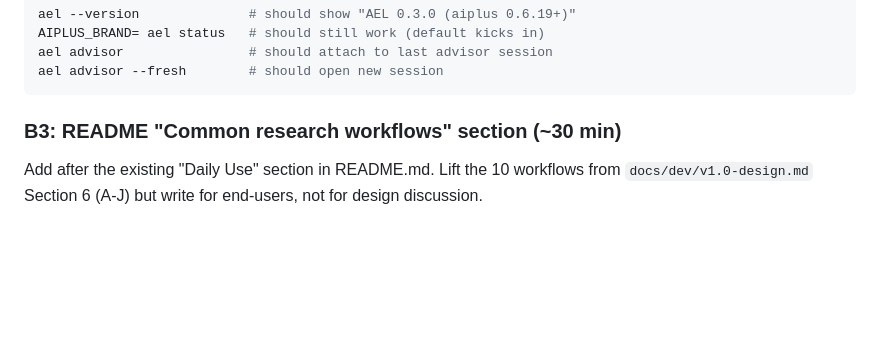
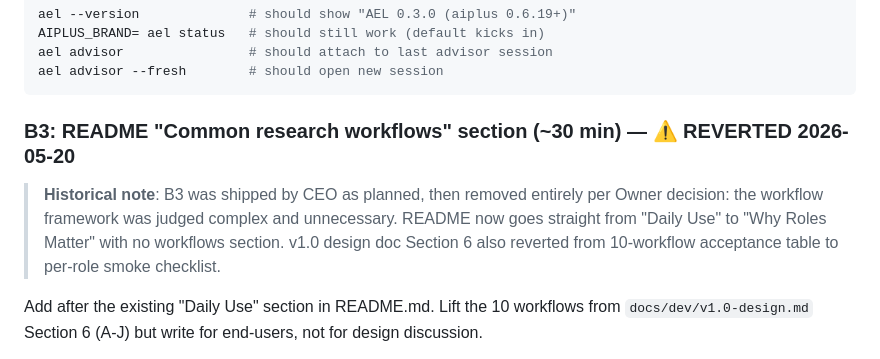
Before and after one commit to izhiwen/AiEconLab, a Markdown page: docs/dev/v0.3.0-prep-sprint.md, the part around the change. GitHub-like rendering; blank space fills up the shorter version.

````diff
--- a/docs/dev/v0.3.0-prep-sprint.md
+++ b/docs/dev/v0.3.0-prep-sprint.md
@@ -96,7 +96,9 @@ ael advisor                # should attach to last advisor session
 ael advisor --fresh        # should open new session
 ```
 
-### B3: README "Common research workflows" section (~30 min)
+### B3: README "Common research workflows" section (~30 min) — ⚠️ REVERTED 2026-05-20
+
+> **Historical note**: B3 was shipped by CEO as planned, then removed entirely per Owner decision: the workflow framework was judged complex and unnecessary. README now goes straight from "Daily Use" to "Why Roles Matter" with no workflows section. v1.0 design doc Section 6 also reverted from 10-workflow acceptance table to per-role smoke checklist.
 
 Add after the existing "Daily Use" section in README.md. Lift the 10 workflows from `docs/dev/v1.0-design.md` Section 6 (A-J) but write for end-users, not for design discussion.
 
````
Also changed, not shown: CHANGELOG.md (+8 -2 lines).
